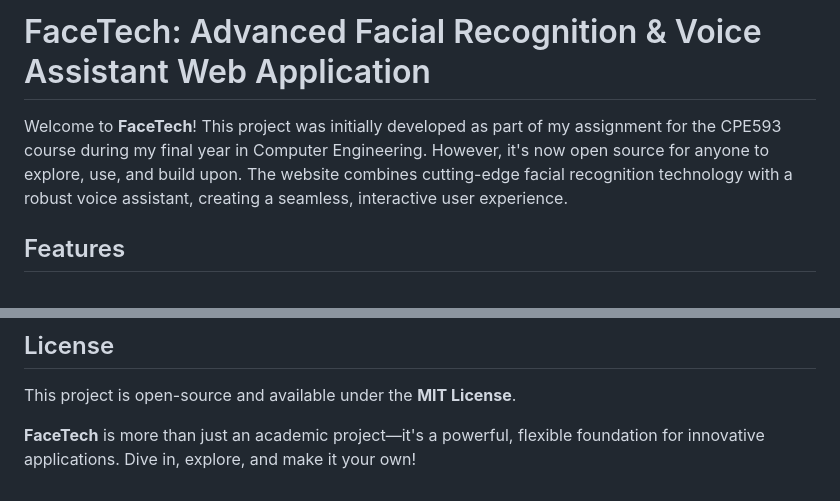
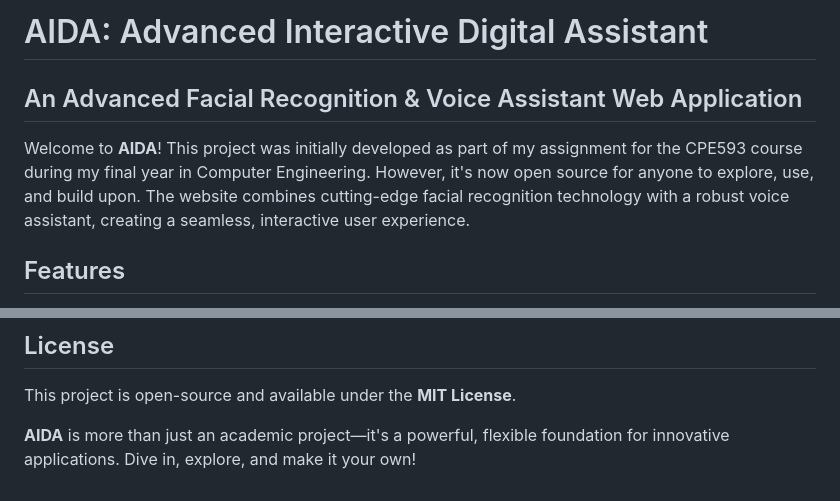
Before and after one commit to emmyliano/AIDA-website, a Markdown page: README.md, 2 parts joined by grey strips. Rendered like a GitHub page.

Commit message:
changed facetech to AIDA in README

```diff
--- a/README.md
+++ b/README.md
@@ -1,6 +1,7 @@
-# FaceTech: Advanced Facial Recognition & Voice Assistant Web Application
+# AIDA: Advanced Interactive Digital Assistant
+## An Advanced Facial Recognition & Voice Assistant Web Application
 
-Welcome to **FaceTech**! This project was initially developed as part of my assignment for the CPE593 course during my final year in Computer Engineering. However, it's now open source for anyone to explore, use, and build upon. The website combines cutting-edge facial recognition technology with a robust voice assistant, creating a seamless, interactive user experience.
+Welcome to **AIDA**! This project was initially developed as part of my assignment for the CPE593 course during my final year in Computer Engineering. However, it's now open source for anyone to explore, use, and build upon. The website combines cutting-edge facial recognition technology with a robust voice assistant, creating a seamless, interactive user experience.
 
 ## Features
 - **Real-Time Facial Recognition**: Utilize face-api.js to detect faces, landmarks, expressions, and even estimate age and gender.
@@ -52,4 +53,4 @@ Contributions are welcome! Feel free to fork the repository, make your changes,
 ## License
 This project is open-source and available under the **MIT License**.
 
-**FaceTech** is more than just an academic project—it's a powerful, flexible foundation for innovative applications. Dive in, explore, and make it your own!
+**AIDA** is more than just an academic project—it's a powerful, flexible foundation for innovative applications. Dive in, explore, and make it your own!
```
